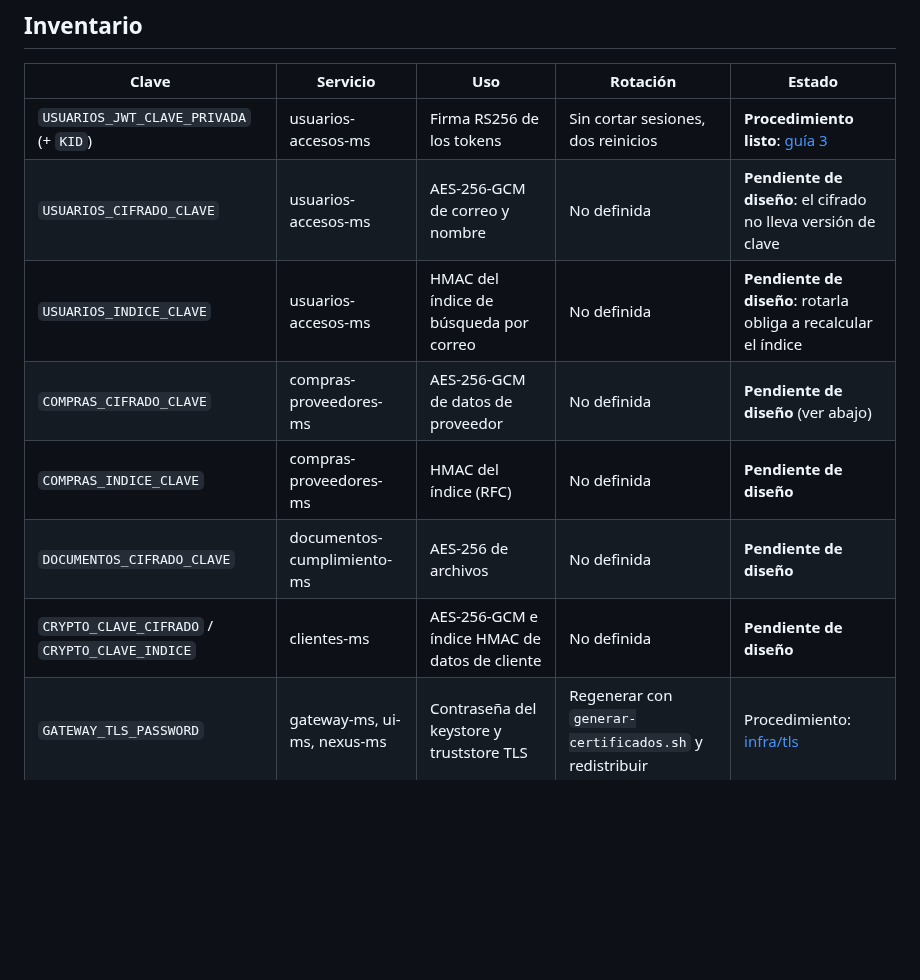
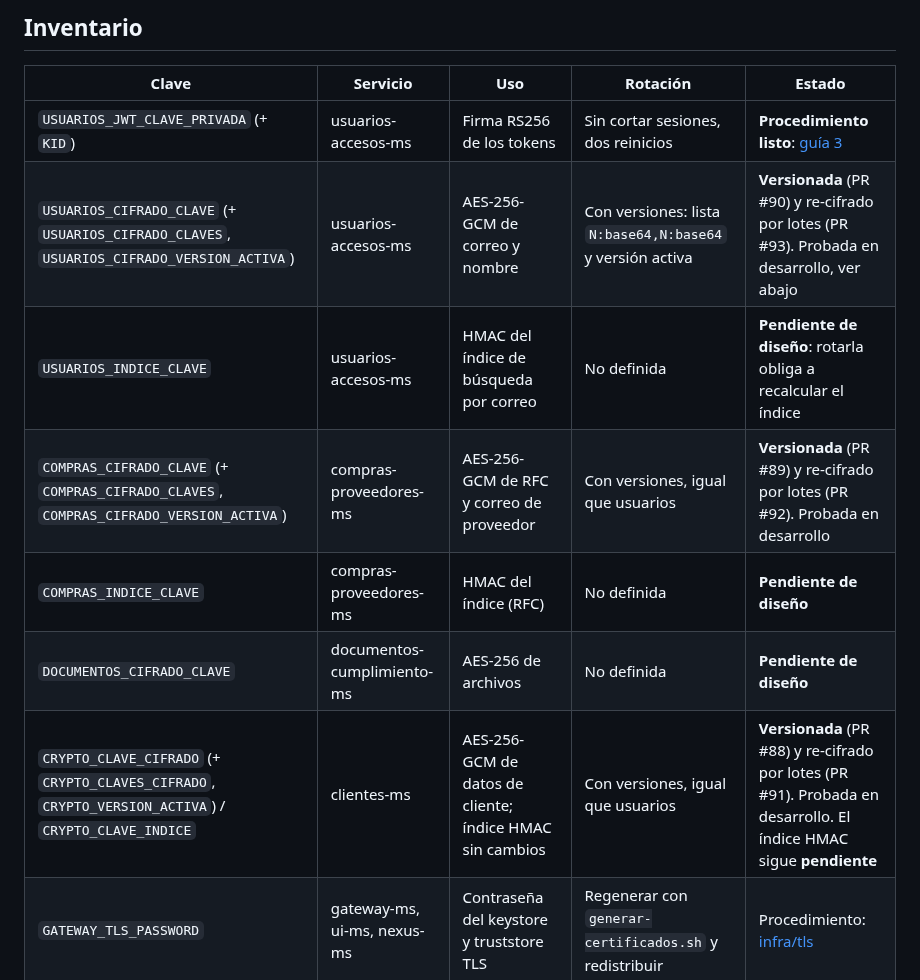
Before and after one commit to josesaid/EMPRESA_JOSESAID, a Markdown page: docs/seguridad/inventario-de-claves.md, the part around one of its changes. Rendered like a GitHub page; blank space fills up the shorter version.

```diff
--- a/docs/seguridad/inventario-de-claves.md
+++ b/docs/seguridad/inventario-de-claves.md
@@ -14,12 +14,12 @@ bash infra/claves/prueba-verificar-claves.sh     # prueba del propio verificador
 | Clave | Servicio | Uso | Rotación | Estado |
 |---|---|---|---|---|
 | `USUARIOS_JWT_CLAVE_PRIVADA` (+ `KID`) | usuarios-accesos-ms | Firma RS256 de los tokens | Sin cortar sesiones, dos reinicios | **Procedimiento listo**: [guía 3](../guias/03-rotar-clave-rs256.md) |
-| `USUARIOS_CIFRADO_CLAVE` | usuarios-accesos-ms | AES-256-GCM de correo y nombre | No definida | **Pendiente de diseño**: el cifrado no lleva versión de clave |
+| `USUARIOS_CIFRADO_CLAVE` (+ `USUARIOS_CIFRADO_CLAVES`, `USUARIOS_CIFRADO_VERSION_ACTIVA`) | usuarios-accesos-ms | AES-256-GCM de correo y nombre | Con versiones: lista `N:base64,N:base64` y versión activa | **Versionada** (PR #90) y re-cifrado por lotes (PR #93). Probada en desarrollo, ver abajo |
 | `USUARIOS_INDICE_CLAVE` | usuarios-accesos-ms | HMAC del índice de búsqueda por correo | No definida | **Pendiente de diseño**: rotarla obliga a recalcular el índice |
-| `COMPRAS_CIFRADO_CLAVE` | compras-proveedores-ms | AES-256-GCM de datos de proveedor | No definida | **Pendiente de diseño** (ver abajo) |
+| `COMPRAS_CIFRADO_CLAVE` (+ `COMPRAS_CIFRADO_CLAVES`, `COMPRAS_CIFRADO_VERSION_ACTIVA`) | compras-proveedores-ms | AES-256-GCM de RFC y correo de proveedor | Con versiones, igual que usuarios | **Versionada** (PR #89) y re-cifrado por lotes (PR #92). Probada en desarrollo |
 | `COMPRAS_INDICE_CLAVE` | compras-proveedores-ms | HMAC del índice (RFC) | No definida | **Pendiente de diseño** |
 | `DOCUMENTOS_CIFRADO_CLAVE` | documentos-cumplimiento-ms | AES-256 de archivos | No definida | **Pendiente de diseño** |
-| `CRYPTO_CLAVE_CIFRADO` / `CRYPTO_CLAVE_INDICE` | clientes-ms | AES-256-GCM e índice HMAC de datos de cliente | No definida | **Pendiente de diseño** |
+| `CRYPTO_CLAVE_CIFRADO` (+ `CRYPTO_CLAVES_CIFRADO`, `CRYPTO_VERSION_ACTIVA`) / `CRYPTO_CLAVE_INDICE` | clientes-ms | AES-256-GCM de datos de cliente; índice HMAC sin cambios | Con versiones, igual que usuarios | **Versionada** (PR #88) y re-cifrado por lotes (PR #91). Probada en desarrollo. El índice HMAC sigue **pendiente** |
 | `GATEWAY_TLS_PASSWORD` | gateway-ms, ui-ms, nexus-ms | Contraseña del keystore y truststore TLS | Regenerar con `generar-certificados.sh` y redistribuir | Procedimiento: [infra/tls](../../infra/tls/README.md) |
 | `*_DB_PASSWORD`, `POSTGRES_PASSWORD` | PostgreSQL | Usuarios de cada base | Cambiar con `ALTER ROLE` y actualizar el `.env` | Sin automatizar |
 | `EUREKA_PASSWORD` | discovery-ms | Registro de servicios | Cambiar en `discovery-ms` y en `.env` a la vez | Sin automatizar |
```
Also changed, not shown: other parts of docs/seguridad/inventario-de-claves.md (+25 -8 lines).
